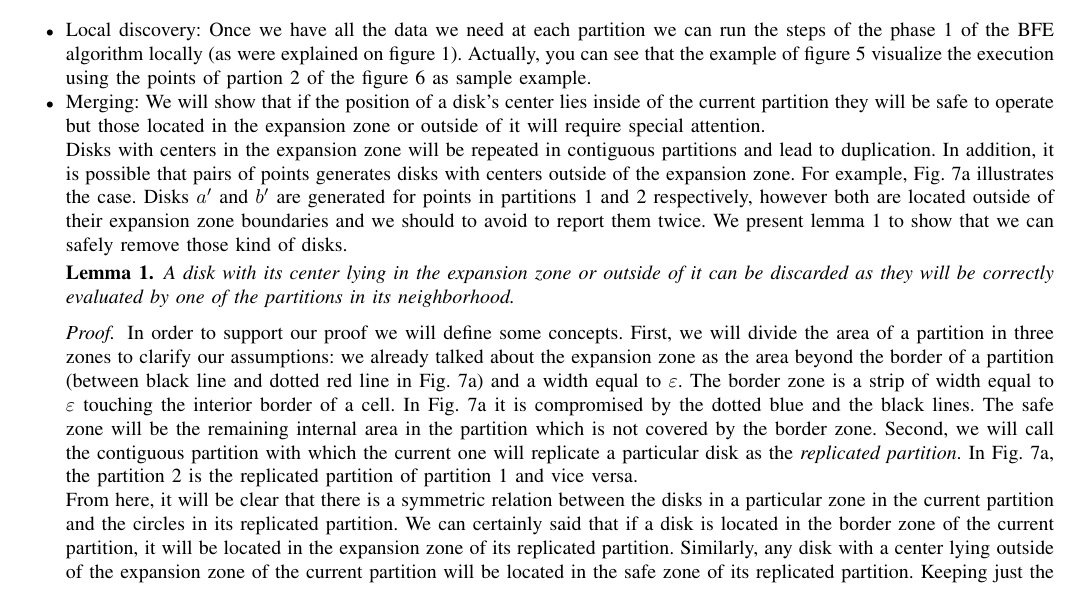
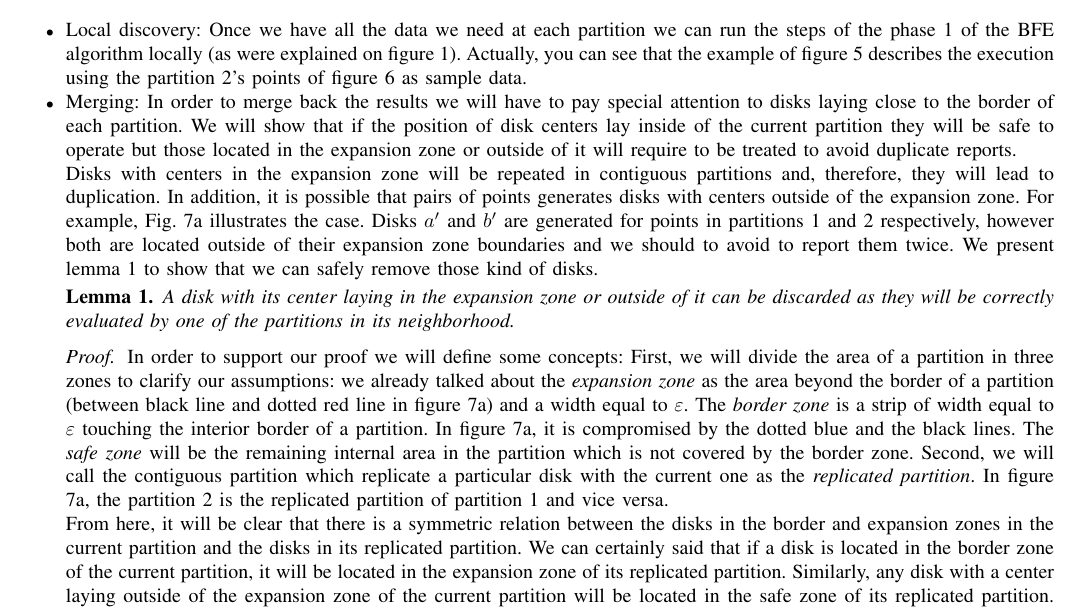
Before and after one commit to aocalderon/PFlocks, a LaTeX paper (Methods/methods.tex): part of page 3 of 5, cut so that both start at the same text. Compiled offline with pdfLaTeX; a missing font is replaced by an installed copy or a similar font; a LaTeX package or settings file that is missing is left out.

Commit message:
Proofreading...

```diff
--- a/Methods/methods.tex
+++ b/Methods/methods.tex
@@ -193,20 +193,20 @@ As solution for this issue, we proposed a partition strategy to divide the study
     \caption{An example of partitioning and replication on a sample dataset.}\label{fig:partrep}
 \end{figure}
 
-\item Local discovery: Once we have all the data we need at each partition we can run the steps of the phase 1 of the BFE algorithm locally (as were explained on figure \ref{fig:MF_flowchart}).  Actually, you can see that the example of figure \ref{fig:example} visualize the execution using the points of partion 2 of the figure \ref{fig:partrep} as sample example.
+\item Local discovery: Once we have all the data we need at each partition we can run the steps of the phase 1 of the BFE algorithm locally (as were explained on figure \ref{fig:MF_flowchart}).  Actually, you can see that the example of figure \ref{fig:example} describes the execution using the partition 2's points of figure \ref{fig:partrep} as sample data.
 
-\item Merging:  We will show that if the position of a disk's center lies inside of the current partition they will be safe to operate but those located in the expansion zone or outside of it will require special attention.
+\item Merging:  In order to merge back the results we will have to pay special attention to disks laying close to the border of each partition.  We will show that if the position of disk centers lay inside of the current partition they will be safe to operate but those located in the expansion zone or outside of it will require to be treated to avoid duplicate reports.
 
-Disks with centers in the expansion zone will be repeated in contiguous partitions and lead to duplication.  In addition, it is possible that pairs of points generates disks with centers outside of the expansion zone.  For example, Fig. \ref{subfig:mergeA} illustrates the case.  Disks $a^\prime$ and $b^\prime$ are generated for points in partitions 1 and 2 respectively, however both are located outside of their expansion zone boundaries and we should to avoid to report them twice.  We present lemma \ref{lemma:disks} to show that we can safely remove those kind of disks.
+Disks with centers in the expansion zone will be repeated in contiguous partitions and, therefore, they will lead to duplication.  In addition, it is possible that pairs of points generates disks with centers outside of the expansion zone.  For example, Fig. \ref{subfig:mergeA} illustrates the case.  Disks $a^\prime$ and $b^\prime$ are generated for points in partitions 1 and 2 respectively, however both are located outside of their expansion zone boundaries and we should to avoid to report them twice.  We present lemma \ref{lemma:disks} to show that we can safely remove those kind of disks.
 
 \begin{lemma}\label{lemma:disks}
-A disk with its center lying in the expansion zone or outside of it can be discarded as they will be correctly evaluated by one of the partitions in its neighborhood.
+A disk with its center laying in the expansion zone or outside of it can be discarded as they will be correctly evaluated by one of the partitions in its neighborhood.
 \end{lemma}
 
 \begin{proof}
-  In order to support our proof we will define some concepts.  First, we will divide the area of a partition in three zones to clarify our assumptions:  we already talked about the expansion zone as the area beyond the border of a partition (between black line and dotted red line in Fig. \ref{subfig:mergeA}) and a width equal to $\varepsilon$.  The border zone is a strip of width equal to $\varepsilon$ touching the interior border of a cell.  In Fig. \ref{subfig:mergeA} it is compromised by the dotted blue and the black lines.  The safe zone will be the remaining internal area in the partition which is not covered by the border zone.  Second, we will call the contiguous partition with which the current one will replicate a particular disk as the \textit{replicated partition}. In Fig. \ref{subfig:mergeA}, the partition 2 is the replicated partition of partition 1 and vice versa.
+  In order to support our proof we will define some concepts:  First, we will divide the area of a partition in three zones to clarify our assumptions:  we already talked about the \textit{expansion zone} as the area beyond the border of a partition (between black line and dotted red line in figure \ref{subfig:mergeA}) and a width equal to $\varepsilon$.  The \textit{border zone} is a strip of width equal to $\varepsilon$ touching the interior border of a partition.  In figure \ref{subfig:mergeA}, it is compromised by the dotted blue and the black lines.  The \textit{safe zone} will be the remaining internal area in the partition which is not covered by the border zone.  Second, we will call the contiguous partition which replicate a particular disk with the current one as the \textit{replicated partition}. In figure \ref{subfig:mergeA}, the partition 2 is the replicated partition of partition 1 and vice versa.
 
-  From here, it will be clear that there is a symmetric relation between the disks in a particular zone in the current partition and the circles in its replicated partition.  We can certainly said that if a disk is located in the border zone of the current partition, it will be located in the expansion zone of its replicated partition.  Similarly, any disk with a center lying outside of the expansion zone of the current partition will be located in the safe zone of its replicated partition.  Keeping just the disks with centers lying in the current partition (border or safe zone) will be enough to ensure no lost of information (Fig. \ref{subfig:mergeB}).
+  From here, it will be clear that there is a symmetric relation between the disks in the border and expansion zones in the current partition and the disks in its replicated partition.  We can certainly said that if a disk is located in the border zone of the current partition, it will be located in the expansion zone of its replicated partition.  Similarly, any disk with a center laying outside of the expansion zone of the current partition will be located in the safe zone of its replicated partition.  Keeping just the disks with centers laying in the current partition (border or safe zone) will be enough to ensure no lost of information (Fig. \ref{subfig:mergeB}).
 \end{proof}
 
 \begin{figure}[!ht]
```
Also changed, not shown: Methods/methods.pdf.
